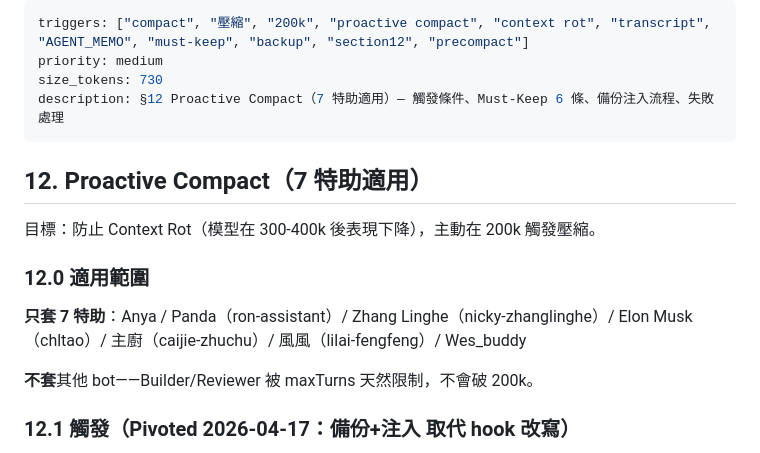
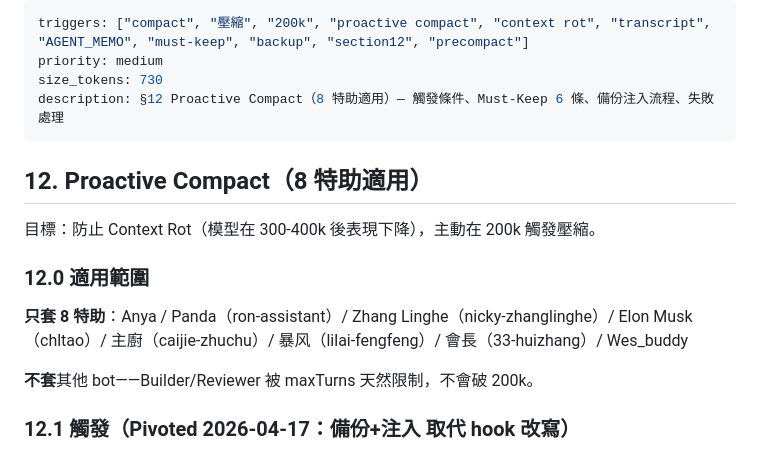
Before and after one commit to ChannelLabAI/claude-telegram-bots, a Markdown page: shared/blocks/block-section12.md, the part around the change. GitHub-like rendering.

Commit message:
docs(section12): 特助名冊 7→8（加會長/33-huizhang、風風改名暴风）——7/24 工作樹已改未 commit，致 symlink-health 於 fresh clone 誤報 drift-conflict，此為補 commit
Co-Authored-By: Claude Fable 5 <noreply@anthropic.com>

```diff
--- a/shared/blocks/block-section12.md
+++ b/shared/blocks/block-section12.md
@@ -2,16 +2,16 @@
 triggers: ["compact", "壓縮", "200k", "proactive compact", "context rot", "transcript", "AGENT_MEMO", "must-keep", "backup", "section12", "precompact"]
 priority: medium
 size_tokens: 730
-description: §12 Proactive Compact（7 特助適用）— 觸發條件、Must-Keep 6 條、備份注入流程、失敗處理
+description: §12 Proactive Compact（8 特助適用）— 觸發條件、Must-Keep 6 條、備份注入流程、失敗處理
 ---
 
-## 12. Proactive Compact（7 特助適用）
+## 12. Proactive Compact（8 特助適用）
 
 目標：防止 Context Rot（模型在 300-400k 後表現下降），主動在 200k 觸發壓縮。
 
 ### 12.0 適用範圍
 
-**只套 7 特助**：Anya / Panda（ron-assistant）/ Zhang Linghe（nicky-zhanglinghe）/ Elon Musk（chltao）/ 主廚（caijie-zhuchu）/ 風風（lilai-fengfeng）/ Wes_buddy
+**只套 8 特助**：Anya / Panda（ron-assistant）/ Zhang Linghe（nicky-zhanglinghe）/ Elon Musk（chltao）/ 主廚（caijie-zhuchu）/ 暴风（lilai-fengfeng）/ 會長（33-huizhang）/ Wes_buddy
 
 **不套**其他 bot——Builder/Reviewer 被 maxTurns 天然限制，不會破 200k。
 
```
